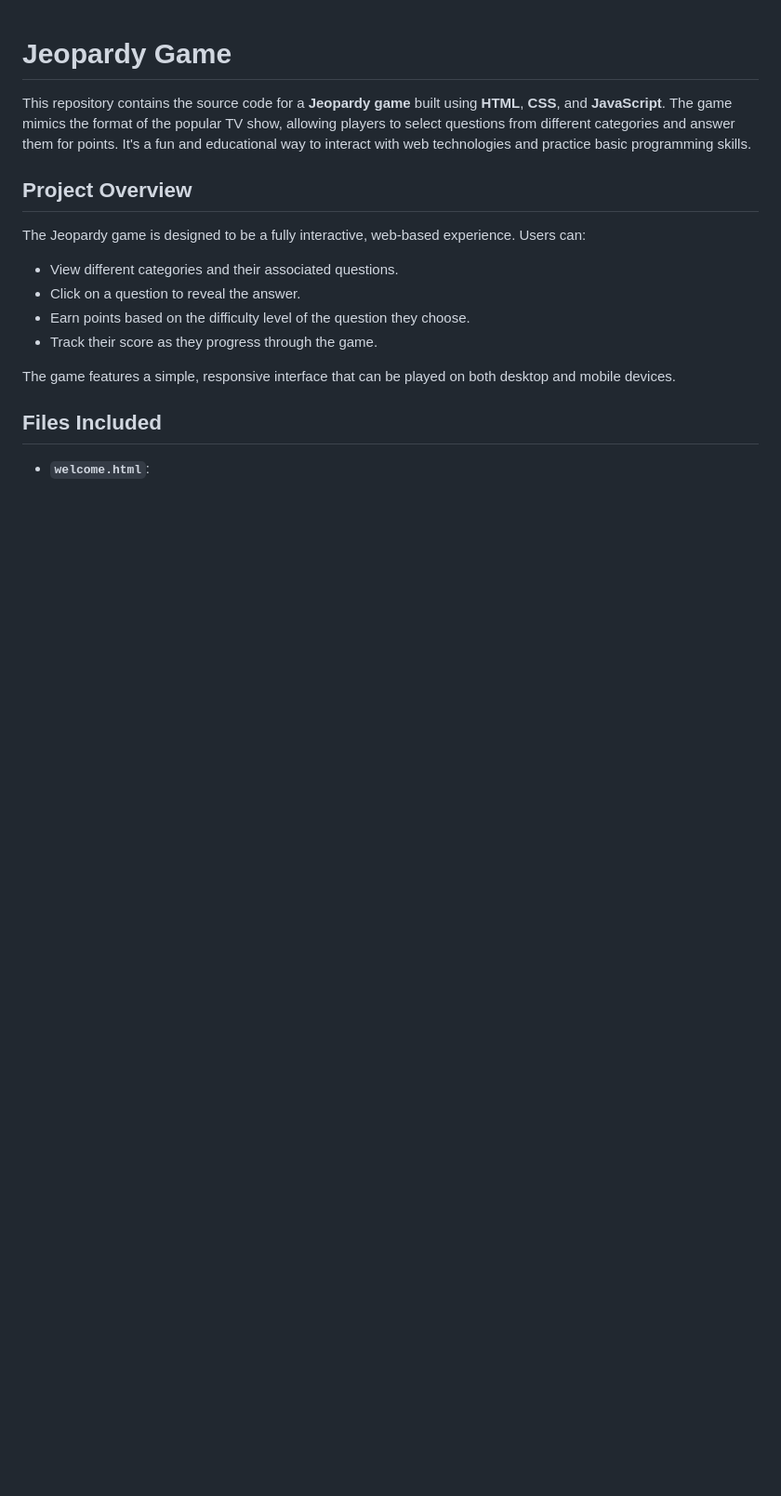
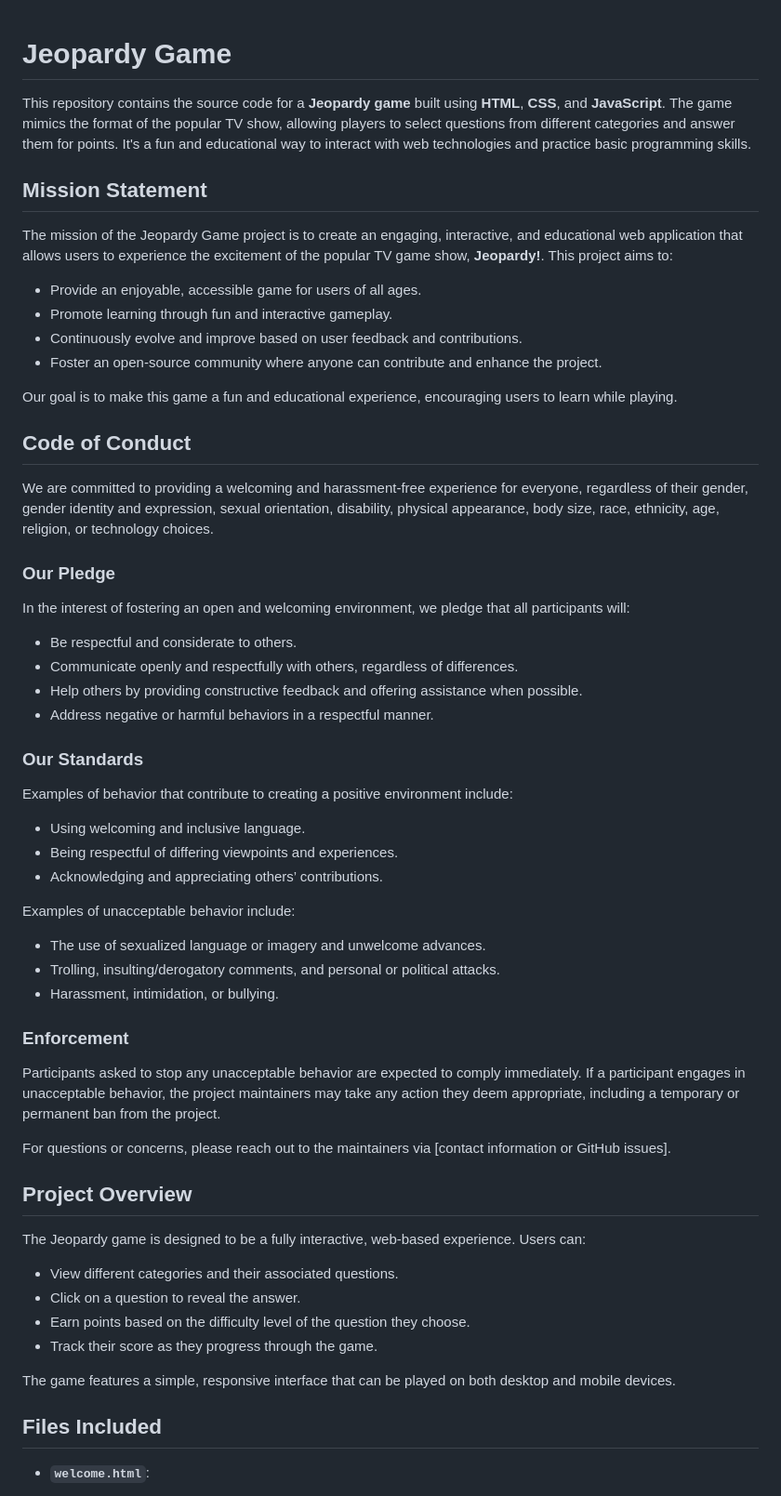
Before and after one commit to ale3665/Open-Source-Computing-Project, a Markdown page: README.md, the part around the change. Shown: that part at 93% size. GitHub-like rendering; blank space fills up the shorter version.

```diff
--- a/README.md
+++ b/README.md
@@ -1,6 +1,46 @@
 # Jeopardy Game
 
 This repository contains the source code for a **Jeopardy game** built using **HTML**, **CSS**, and **JavaScript**. The game mimics the format of the popular TV show, allowing players to select questions from different categories and answer them for points. It's a fun and educational way to interact with web technologies and practice basic programming skills.
+
+## Mission Statement
+
+The mission of the Jeopardy Game project is to create an engaging, interactive, and educational web application that allows users to experience the excitement of the popular TV game show, **Jeopardy!**. This project aims to:
+- Provide an enjoyable, accessible game for users of all ages.
+- Promote learning through fun and interactive gameplay.
+- Continuously evolve and improve based on user feedback and contributions.
+- Foster an open-source community where anyone can contribute and enhance the project.
+
+Our goal is to make this game a fun and educational experience, encouraging users to learn while playing.
+
+## Code of Conduct
+
+We are committed to providing a welcoming and harassment-free experience for everyone, regardless of their gender, gender identity and expression, sexual orientation, disability, physical appearance, body size, race, ethnicity, age, religion, or technology choices.
+
+### Our Pledge
+
+In the interest of fostering an open and welcoming environment, we pledge that all participants will:
+- Be respectful and considerate to others.
+- Communicate openly and respectfully with others, regardless of differences.
+- Help others by providing constructive feedback and offering assistance when possible.
+- Address negative or harmful behaviors in a respectful manner.
+
+### Our Standards
+
+Examples of behavior that contribute to creating a positive environment include:
+- Using welcoming and inclusive language.
+- Being respectful of differing viewpoints and experiences.
+- Acknowledging and appreciating others’ contributions.
+
+Examples of unacceptable behavior include:
+- The use of sexualized language or imagery and unwelcome advances.
+- Trolling, insulting/derogatory comments, and personal or political attacks.
+- Harassment, intimidation, or bullying.
+
+### Enforcement
+
+Participants asked to stop any unacceptable behavior are expected to comply immediately. If a participant engages in unacceptable behavior, the project maintainers may take any action they deem appropriate, including a temporary or permanent ban from the project.
+
+For questions or concerns, please reach out to the maintainers via [contact information or GitHub issues].
 
 ## Project Overview
 
```
